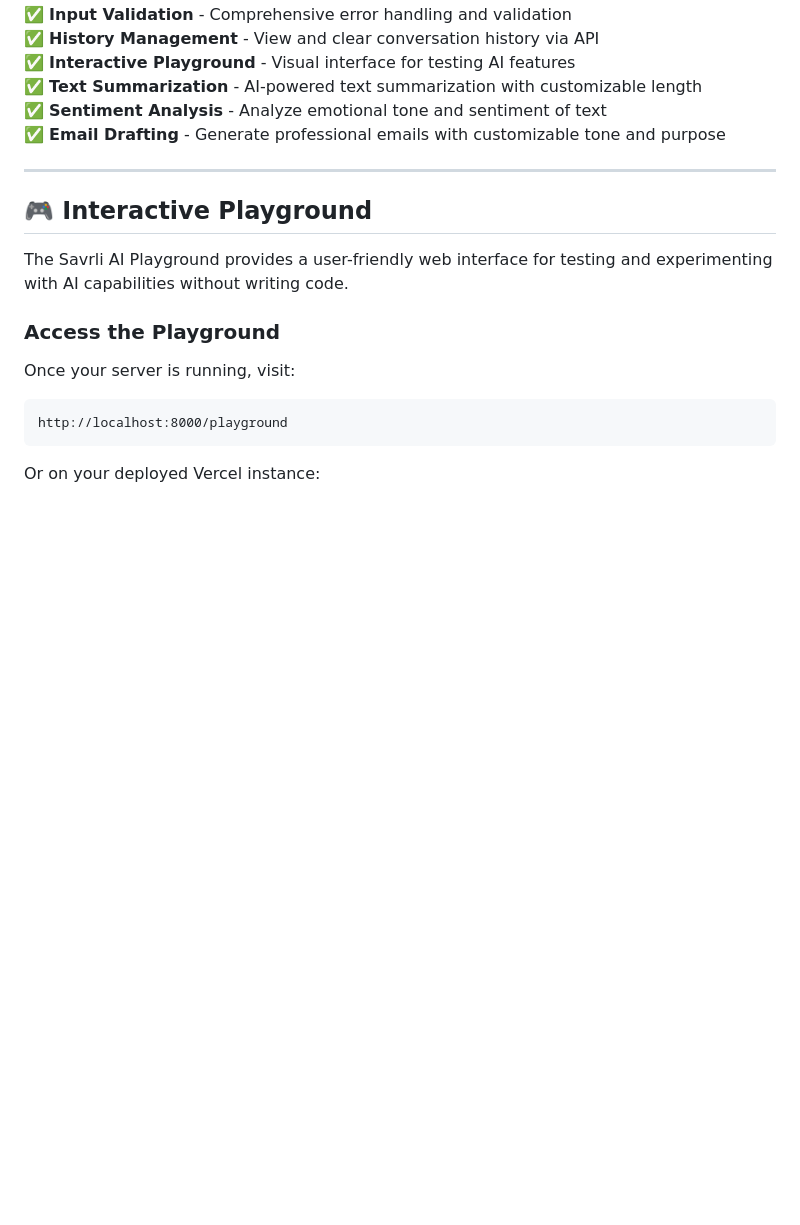
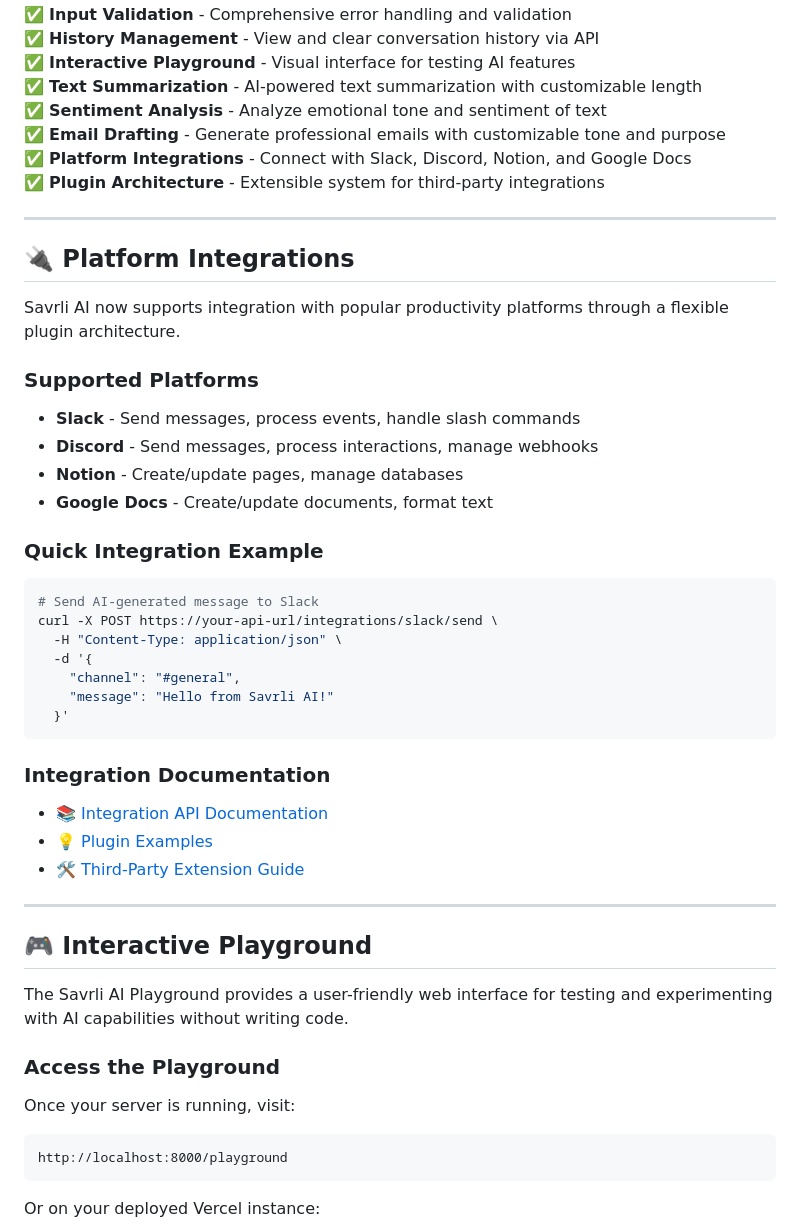
Before and after one commit to Savrli-Inc/Savrli-AI, a Markdown page: README.md, the part around the change. GitHub-like rendering; blank space fills up the shorter version.

Commit message:
Resolve merge conflict: combine advanced AI endpoints with platform integrations
Co-authored-by: Kaistable1 <193275068+Kaistable1@users.noreply.github.com>

````diff
--- a/README.md
+++ b/README.md
@@ -107,6 +107,39 @@ The API supports both stateless (one-off) and stateful (session-based) conversat
 ✅ **Text Summarization** - AI-powered text summarization with customizable length
 ✅ **Sentiment Analysis** - Analyze emotional tone and sentiment of text
 ✅ **Email Drafting** - Generate professional emails with customizable tone and purpose
+✅ **Platform Integrations** - Connect with Slack, Discord, Notion, and Google Docs
+✅ **Plugin Architecture** - Extensible system for third-party integrations
+
+---
+
+## 🔌 Platform Integrations
+
+Savrli AI now supports integration with popular productivity platforms through a flexible plugin architecture.
+
+### **Supported Platforms**
+
+- **Slack** - Send messages, process events, handle slash commands
+- **Discord** - Send messages, process interactions, manage webhooks
+- **Notion** - Create/update pages, manage databases
+- **Google Docs** - Create/update documents, format text
+
+### **Quick Integration Example**
+
+```bash
+# Send AI-generated message to Slack
+curl -X POST https://your-api-url/integrations/slack/send \
+  -H "Content-Type: application/json" \
+  -d '{
+    "channel": "#general",
+    "message": "Hello from Savrli AI!"
+  }'
+```
+
+### **Integration Documentation**
+
+- 📚 [Integration API Documentation](docs/INTEGRATION_API.md)
+- 💡 [Plugin Examples](docs/PLUGIN_EXAMPLES.md)
+- 🛠️ [Third-Party Extension Guide](docs/INTEGRATION_API.md#third-party-extension-guide)
 
 ---
 
````
